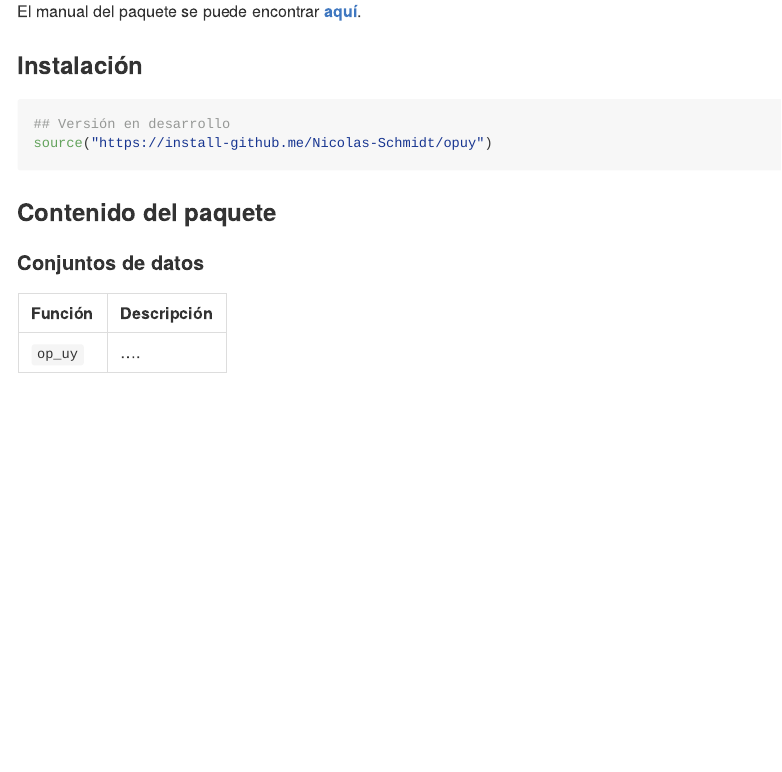
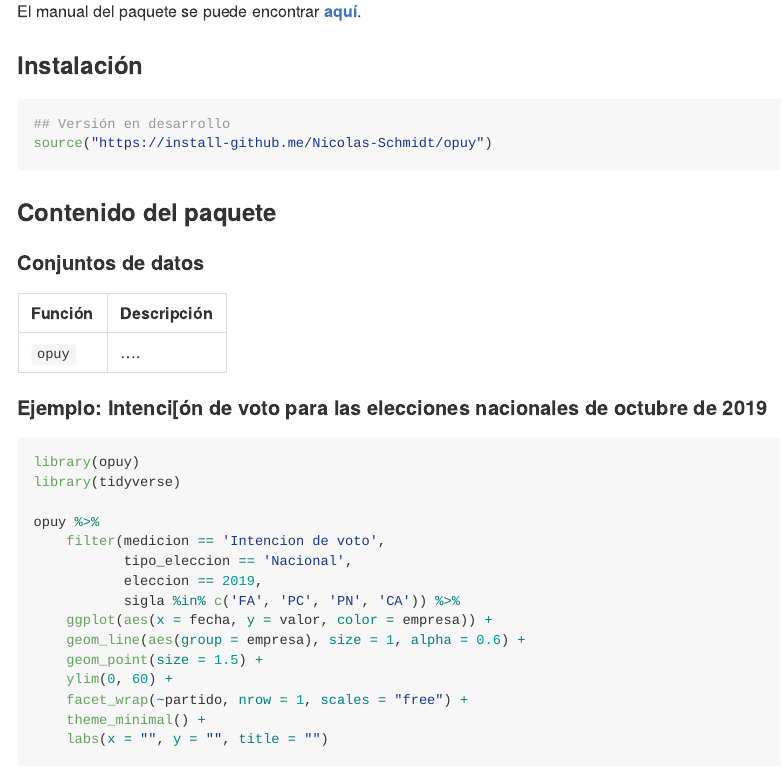
Before and after one commit to Nicolas-Schmidt/opuy, an R Markdown document (README.Rmd): the page in a window 1100 px wide, from 320 px down. The pictures show the output file README.md that the author committed with the source, drawn offline in the style of GitHub; badge pictures from the web are left out.

Commit message:
iv2019 anim

````diff
--- a/README.Rmd
+++ b/README.Rmd
@@ -49,9 +49,35 @@
 
 | Función |Descripción |
 | ----------------- | -------------------------------------------------------------- |
-|`op_uy`|....|
+|`opuy`|....|
 
 
+
+
+
+#### Ejemplo: Intenci[ón de voto para las elecciones nacionales de octubre de 2019
+
+```{r, eval = FALSE, message = FALSE}
+library(opuy)
+library(tidyverse)
+
+opuy %>%
+    filter(medicion == 'Intencion de voto',
+           tipo_eleccion == 'Nacional',
+           eleccion == 2019,
+           sigla %in% c('FA', 'PC', 'PN', 'CA')) %>%
+    ggplot(aes(x = fecha, y = valor, color = empresa)) +
+    geom_line(aes(group = empresa), size = 1, alpha = 0.6) +
+    geom_point(size = 1.5) +
+    ylim(0, 60) +
+    facet_wrap(~partido, nrow = 1, scales = "free") +
+    theme_minimal() +
+    labs(x = "", y = "", title = "")
+```
+
+
+
+<img src='man/figures/iv2019.gif'/>
 
 
 
````
Also changed, not shown: R/opuy.R (renamed from R/op_uy.R, +3 -3 lines), README.md, Rplot.png (added), data-raw/op_uy.xlsx (deleted), data-raw/opuy.xlsx (added), data/op_uy.rda (deleted), data/opuy.rda (added), 4 other files.
